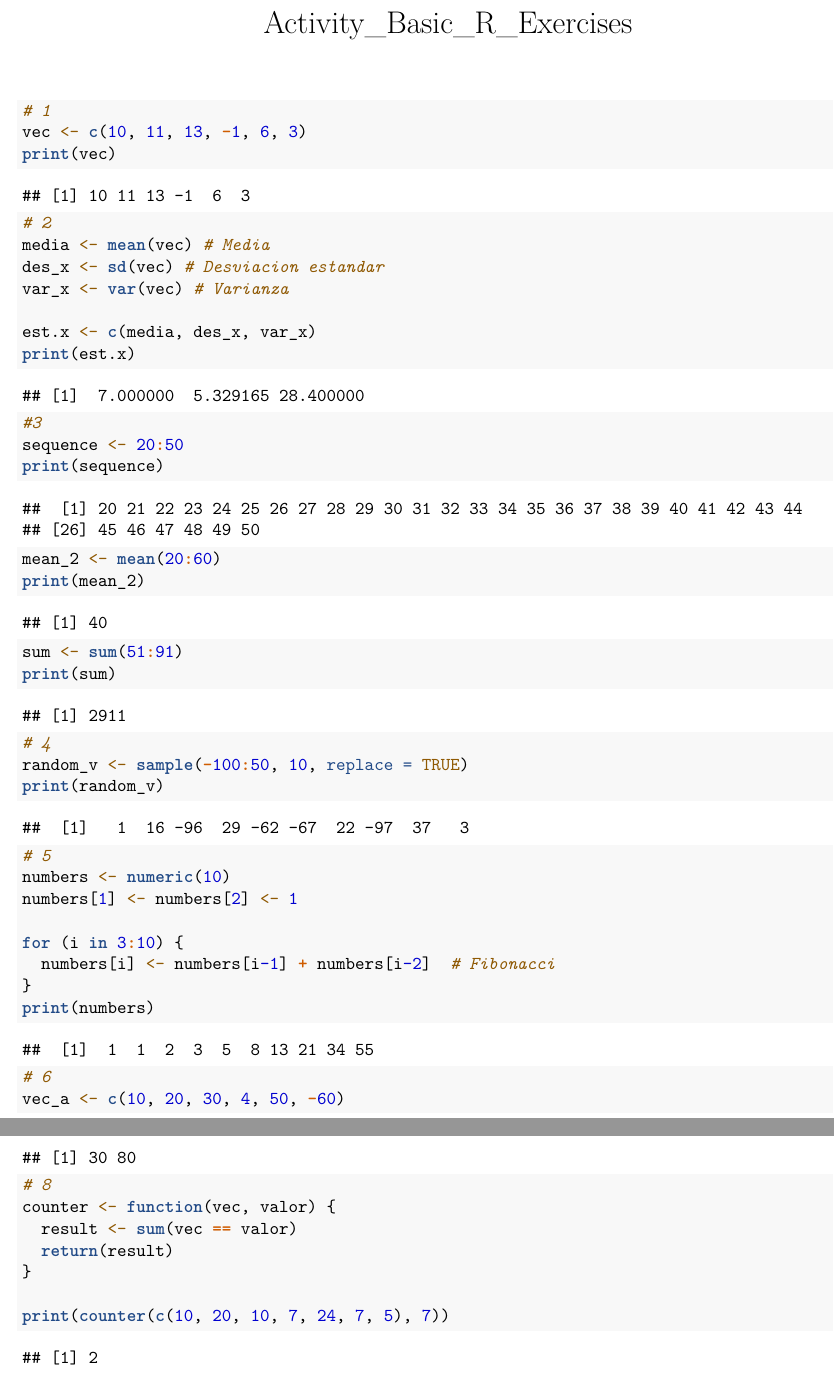
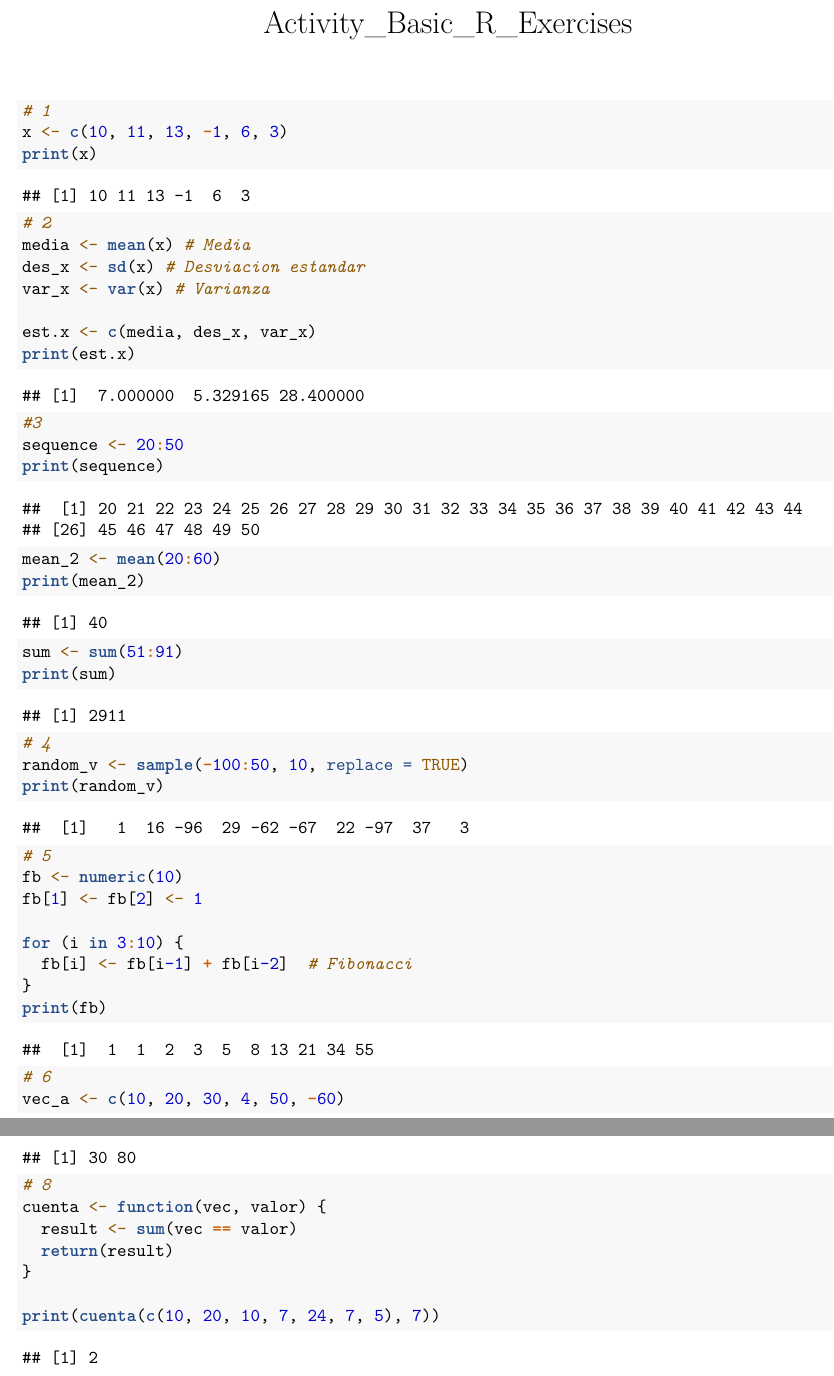
Before and after one commit to alvarogonmar/Computational-Biology-Analysis, an R Markdown document (Activity_Basic_R_Exercises.Rmd): two parts of pages 1 and 2 of 2, joined at a grey line, cut so that both start at the same text. Rendered offline with R 4.5, knitr and Pandoc, then LaTeX, with nearby package versions; code that draws random numbers runs with fixed seeds of ours.

Commit message:
exercise finished

````diff
--- a/Activity_Basic_R_Exercises.Rmd
+++ b/Activity_Basic_R_Exercises.Rmd
@@ -6,15 +6,15 @@ output:
 ---
 ```{r}
 # 1
-vec <- c(10, 11, 13, -1, 6, 3)
-print(vec)
+x <- c(10, 11, 13, -1, 6, 3)
+print(x)
 ```
 
 ```{r}
 # 2
-media <- mean(vec) # Media
-des_x <- sd(vec) # Desviacion estandar
-var_x <- var(vec) # Varianza
+media <- mean(x) # Media
+des_x <- sd(x) # Desviacion estandar
+var_x <- var(x) # Varianza
 
 est.x <- c(media, des_x, var_x)
 print(est.x)
@@ -40,13 +40,13 @@ print(random_v)
 
 ```{r}
 # 5
-numbers <- numeric(10)
-numbers[1] <- numbers[2] <- 1
+fb <- numeric(10)
+fb[1] <- fb[2] <- 1
 
 for (i in 3:10) {
-  numbers[i] <- numbers[i-1] + numbers[i-2]  # Fibonacci
+  fb[i] <- fb[i-1] + fb[i-2]  # Fibonacci
 }
-print(numbers)
+print(fb)
 ```
 
 ```{r}
@@ -71,12 +71,12 @@ multiplica <- function(vec1, vec2) {
 
 ```{r}
 # 8
-counter <- function(vec, valor) {
+cuenta <- function(vec, valor) {
   result <- sum(vec == valor)
   return(result)
 }
 
-print(counter(c(10, 20, 10, 7, 24, 7, 5), 7))
+print(cuenta(c(10, 20, 10, 7, 24, 7, 5), 7))
 ```
 ```{r}
 # 9
````
